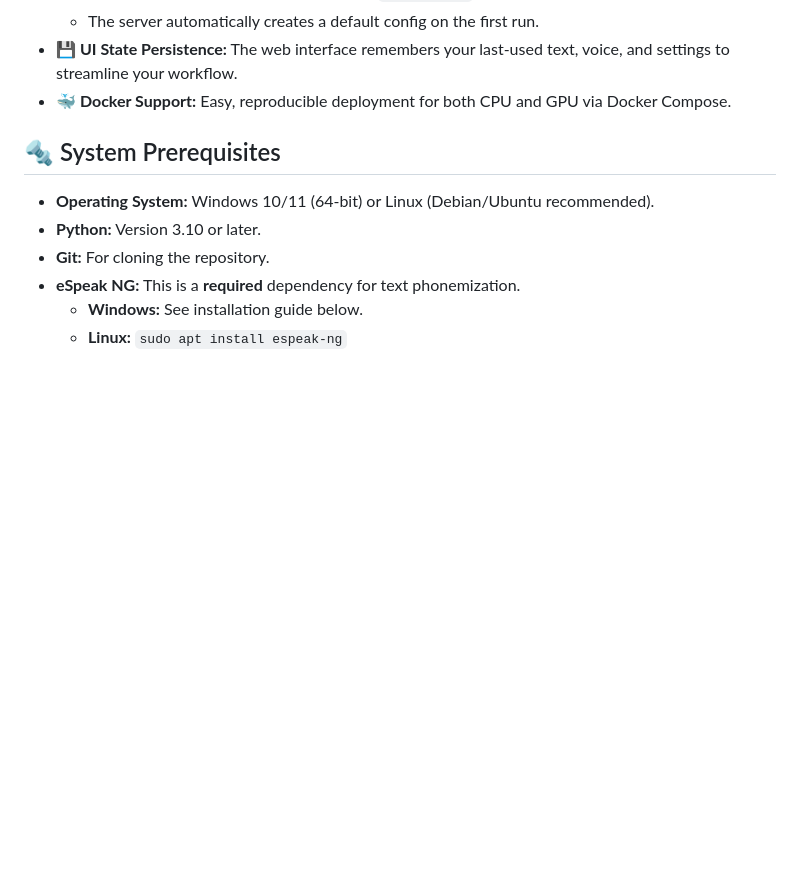
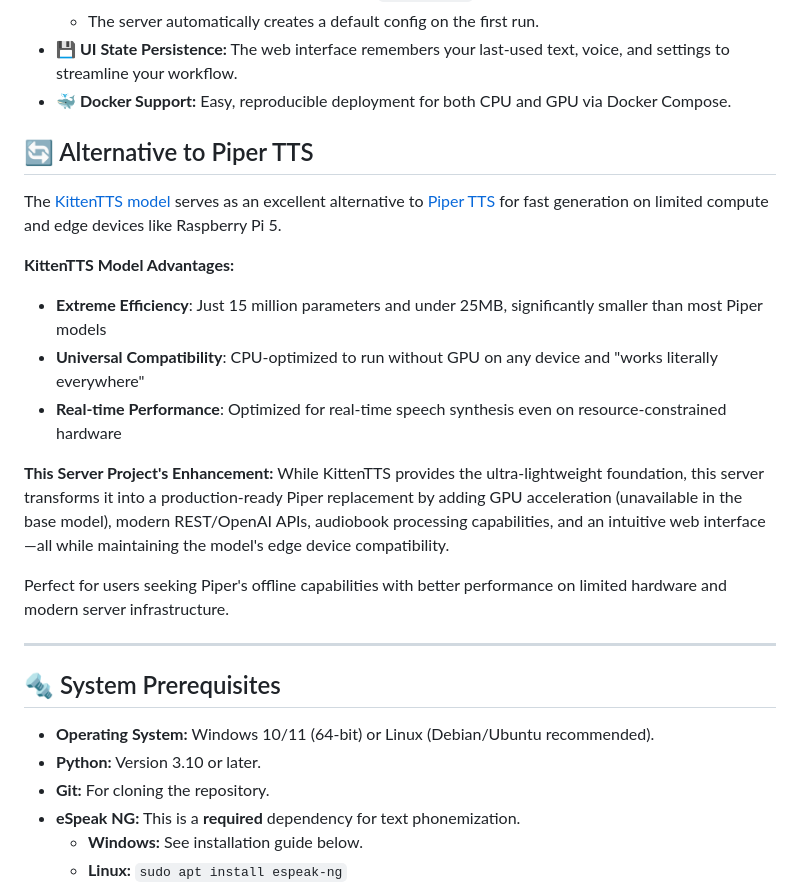
Before and after one commit to SamThinks-Com/Kitten-TTS-Server, a Markdown page: README.md, the part around the change. GitHub-like rendering; blank space fills up the shorter version.

```diff
--- a/README.md
+++ b/README.md
@@ -77,6 +77,22 @@ This enhancement transforms KittenTTS from a lightweight-but-modest engine into
     *   The server automatically creates a default config on the first run.
 *   **💾 UI State Persistence:** The web interface remembers your last-used text, voice, and settings to streamline your workflow.
 *   **🐳 Docker Support:** Easy, reproducible deployment for both CPU and GPU via Docker Compose.
+
+## 🔄 Alternative to Piper TTS
+
+The [KittenTTS model](https://github.com/KittenML/KittenTTS) serves as an excellent alternative to [Piper TTS](https://github.com/rhasspy/piper) for fast generation on limited compute and edge devices like Raspberry Pi 5.
+
+**KittenTTS Model Advantages:**
+- **Extreme Efficiency**: Just 15 million parameters and under 25MB, significantly smaller than most Piper models
+- **Universal Compatibility**: CPU-optimized to run without GPU on any device and "works literally everywhere"
+- **Real-time Performance**: Optimized for real-time speech synthesis even on resource-constrained hardware
+
+**This Server Project's Enhancement:**
+While KittenTTS provides the ultra-lightweight foundation, this server transforms it into a production-ready Piper replacement by adding GPU acceleration (unavailable in the base model), modern REST/OpenAI APIs, audiobook processing capabilities, and an intuitive web interface—all while maintaining the model's edge device compatibility.
+
+Perfect for users seeking Piper's offline capabilities with better performance on limited hardware and modern server infrastructure.
+
+---
 
 ## 🔩 System Prerequisites
 
```
